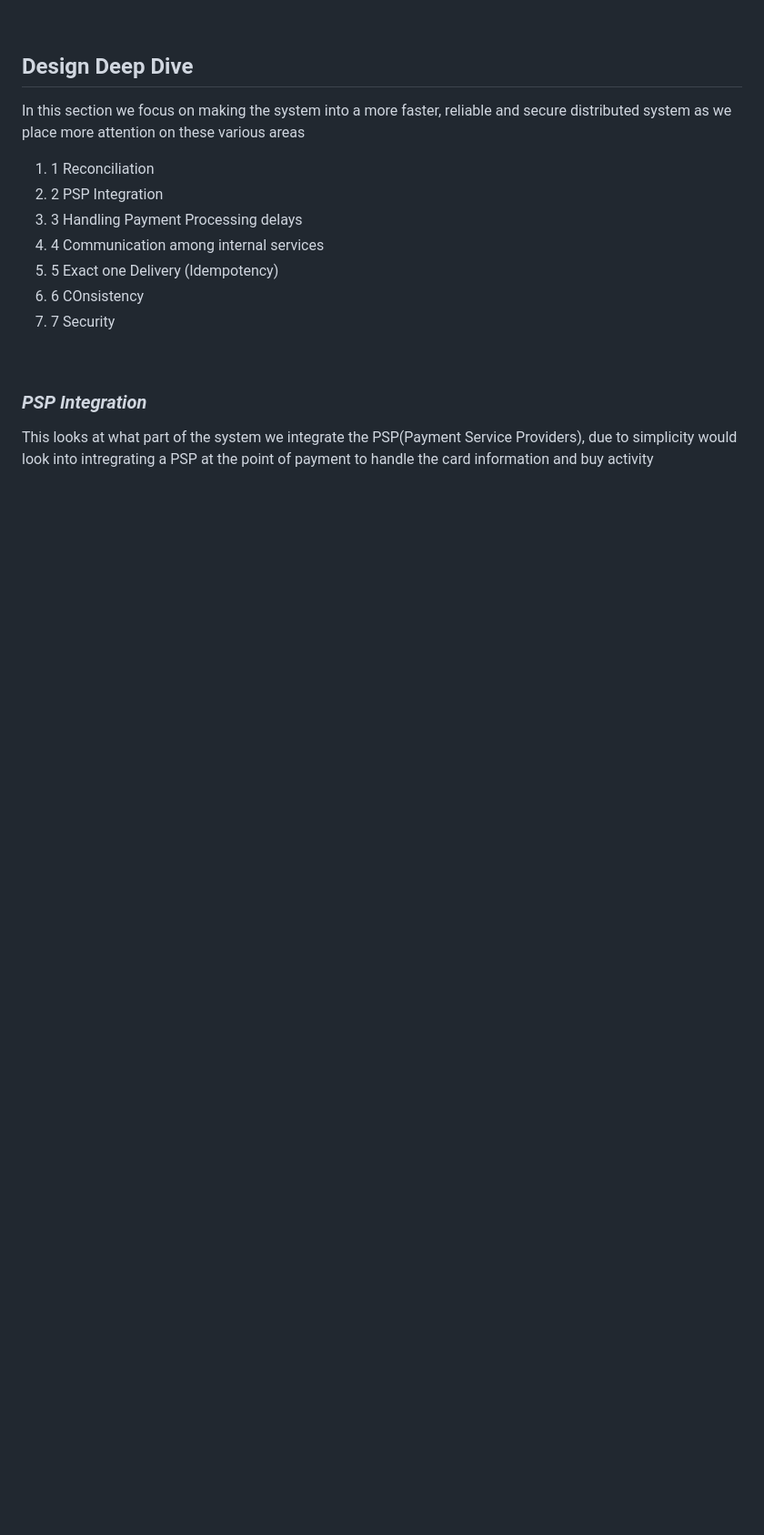
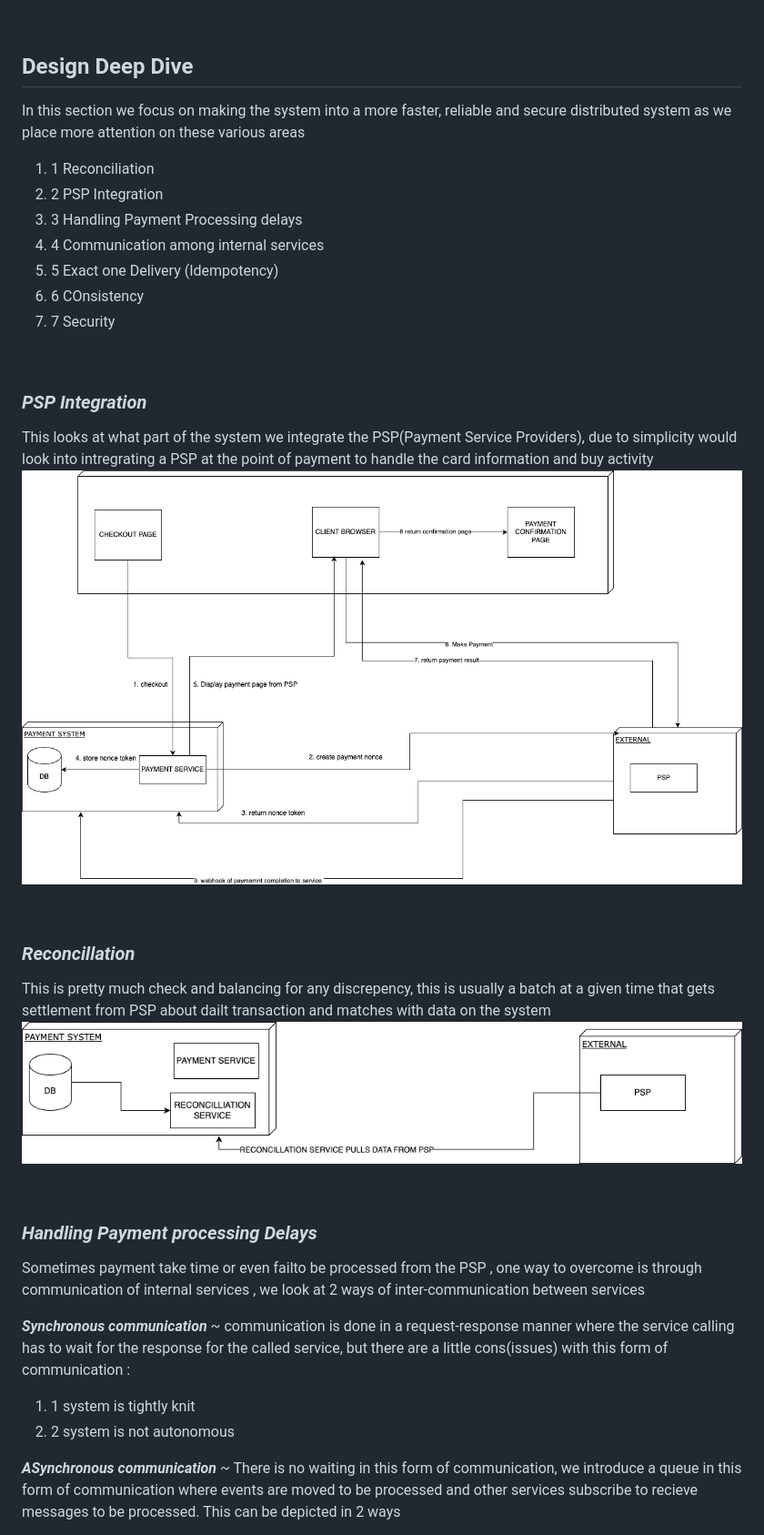
Before and after one commit to Achay009/Achay009.github.io, a Markdown page: payment-system-design.md, the part around the change printed below. Shown: that part at 91% size. Rendered like a GitHub page; pictures changed too: psp-integration.drawio.png (added), recon.drawio.png (added); blank space fills up the shorter version.

Commit message:
started adding payment system desgin jotting

```diff
--- a/payment-system-design.md
+++ b/payment-system-design.md
@@ -122,3 +122,25 @@ In this section we focus on making the system into a more faster, reliable and s
 
 ### *__PSP Integration__*
 This looks at what part of the system we integrate the PSP(Payment Service Providers), due to simplicity would look into intregrating a PSP at the point of payment to handle the card information and buy activity
+![Deep Dive](./psp-integration.drawio.png "deep dive")
+
+
+
+<br/>
+
+### *__Reconcillation__*
+This is pretty much check and balancing for any discrepency, this is usually a batch at a given time that gets settlement from PSP about dailt transaction and matches with data on the system
+![Deep Dive](./recon.drawio.png "deep dive")
+
+
+<br/>
+
+### *__Handling Payment processing Delays__*
+Sometimes payment take time or even failto be processed from the PSP , one way to overcome is through communication of internal services , we look at 2 ways of inter-communication between services
+
+ *__Synchronous communication__* ~ communication is done in a request-response manner where the service calling has to wait for the response for the called service, but there are a little cons(issues) with this form of communication :
+1. 1 system is tightly knit
+2. 2 system is not autonomous
+
+ *__ASynchronous communication__* ~ There is no waiting in this form of communication, we introduce a queue in this form of communication where events are moved to be processed and other services subscribe to recieve messages to be processed. This can be depicted in 2 ways
+
```
Also changed, not shown: other parts of payment-system-design.md (+44 -0 lines), queue.drawio.png (added).
